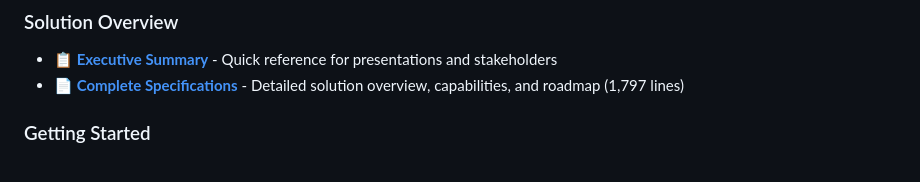
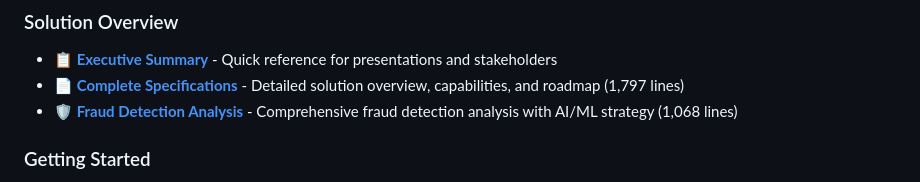
Before and after one commit to nitra-1/PG, a Markdown page: Solution summary/README.md, the part around the change. GitHub-like rendering.

Commit message:
Update README with fraud detection document link
Co-authored-by: nitra-1 <23074226+nitra-1@users.noreply.github.com>

```diff
--- a/Solution summary/README.md
+++ b/Solution summary/README.md
@@ -10,6 +10,7 @@ A complete, enterprise-grade payment gateway solution with support for multiple
 ### Solution Overview
 - **[📋 Executive Summary](FINTECH_SOLUTION_EXECUTIVE_SUMMARY.md)** - Quick reference for presentations and stakeholders
 - **[📄 Complete Specifications](FINTECH_SOLUTION_SPECIFICATIONS.md)** - Detailed solution overview, capabilities, and roadmap (1,797 lines)
+- **[🛡️ Fraud Detection Analysis](FRAUD_DETECTION_ANALYSIS.md)** - Comprehensive fraud detection analysis with AI/ML strategy (1,068 lines)
 
 ### Getting Started
 - **[💳 Sample Checkout Page](CHECKOUT_QUICKSTART.md)** - Try the live demo checkout page
```
